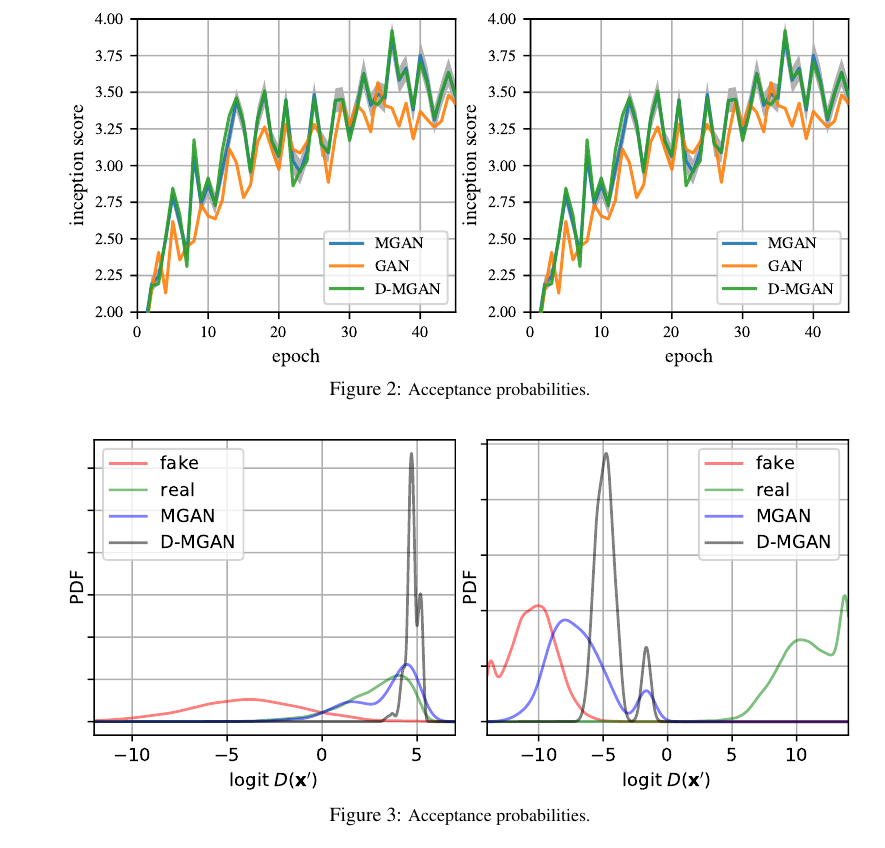
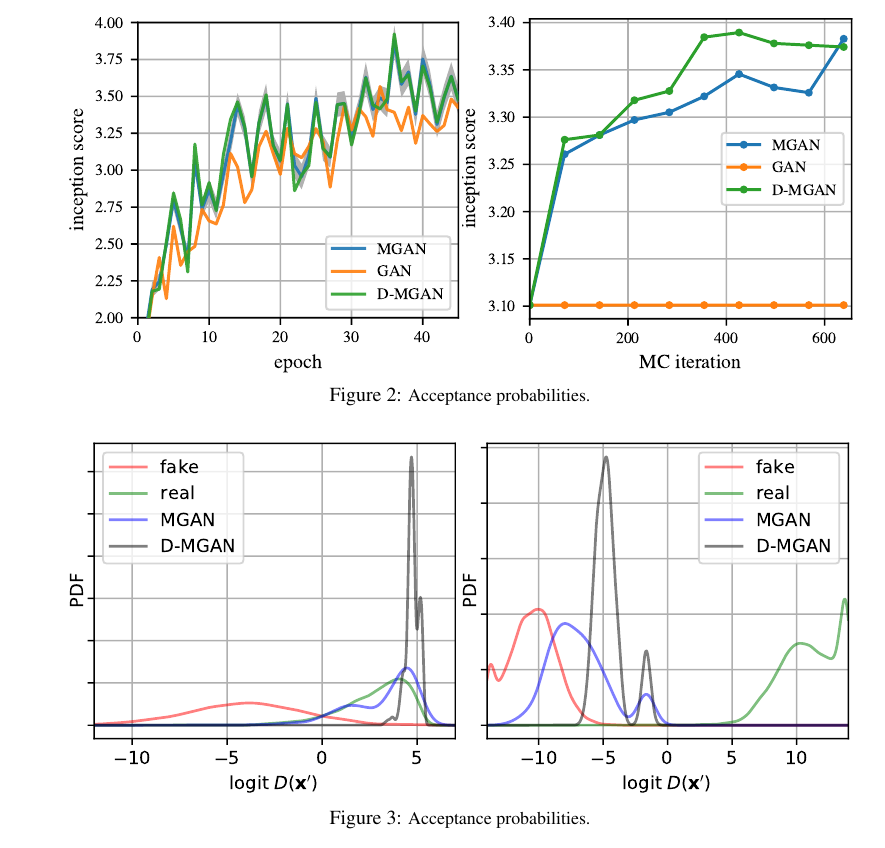
Before and after one commit to rdturnermtl/mhgan_tex, a LaTeX document (mhgan.tex): part of page 5 of 7, cut so that both start at the same text. Compiled offline with pdfLaTeX.

Commit message:
adding plot per MH iteration

```diff
--- a/mhgan.tex
+++ b/mhgan.tex
@@ -336,10 +336,10 @@ Note that if we don't strictly require all chains to end with a synthetic sample
 \begin{figure}
     \centering
     \begin{subfigure}[b]{0.49\textwidth}
-       \includegraphics[scale=1.0]{figures/base_iso.pdf}
+       \includegraphics[width=2.75in]{figures/base_iso.pdf}
     \end{subfigure}
     \begin{subfigure}[b]{0.49\textwidth}
-       \includegraphics[scale=1.0]{figures/base_iso.pdf}
+       \includegraphics[width=2.75in]{figures/plot_per_mh.pdf}
     \end{subfigure}
     \caption{{\small
     Acceptance probabilities.
```
Also changed, not shown: figures/plot_per_mh.pdf (added), mhgan.tex (2 more changed lines).
